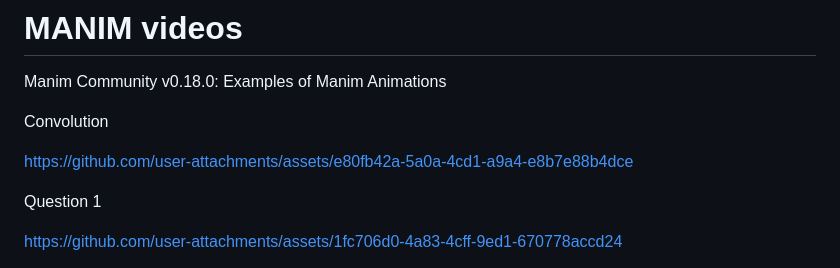
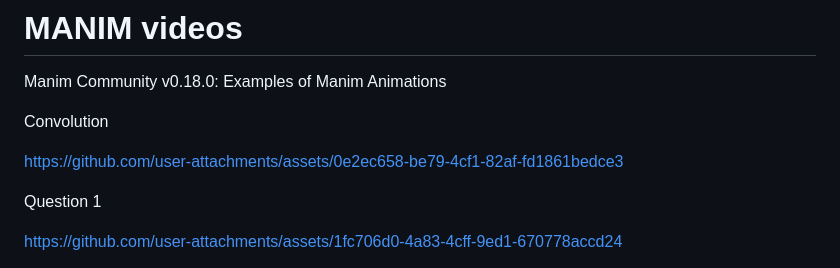
Before and after one commit to marijadjordjevic724/Manim, a Markdown page: README.md, the part around the change. Rendered like a GitHub page.

```diff
--- a/README.md
+++ b/README.md
@@ -3,7 +3,9 @@ Manim Community v0.18.0: Examples of Manim Animations
 
 Convolution
 
-https://github.com/user-attachments/assets/e80fb42a-5a0a-4cd1-a9a4-e8b7e88b4dce
+
+https://github.com/user-attachments/assets/0e2ec658-be79-4cf1-82af-fd1861bedce3
+
 
 
 Question 1
```
